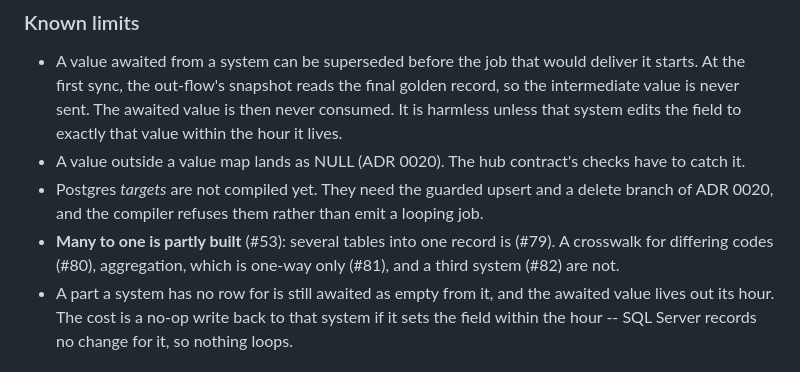
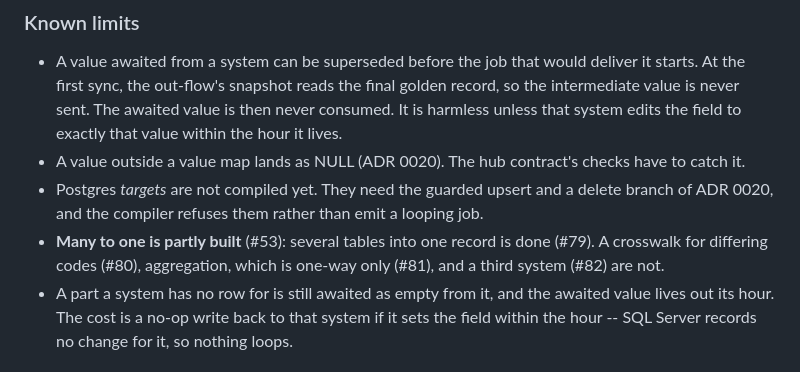
Before and after one commit to gkhnelbstn/lightweight-data-platform, a Markdown page: docs/adr/0021-a-hub-decides-two-way-changes.md, the part around the change. Drawn GitHub-style.

```diff
--- a/docs/adr/0021-a-hub-decides-two-way-changes.md
+++ b/docs/adr/0021-a-hub-decides-two-way-changes.md
@@ -204,7 +204,7 @@ customer's name as well, and landed over an edit made in the meantime. Hence
   delete branch of ADR 0020, and the compiler refuses them rather than emit
   a looping job.
 * **Many to one is partly built** (#53): several tables into one record is
-  (#79). A crosswalk for differing codes (#80), aggregation, which is one-way
+  done (#79). A crosswalk for differing codes (#80), aggregation, which is one-way
   only (#81), and a third system (#82) are not.
 * A part a system has no row for is still awaited as empty from it, and the
   awaited value lives out its hour. The cost is a no-op write back to that
```
Also changed, not shown: docs/adr/0019-an-integration-is-its-own-file.md (+5 -0 lines).
